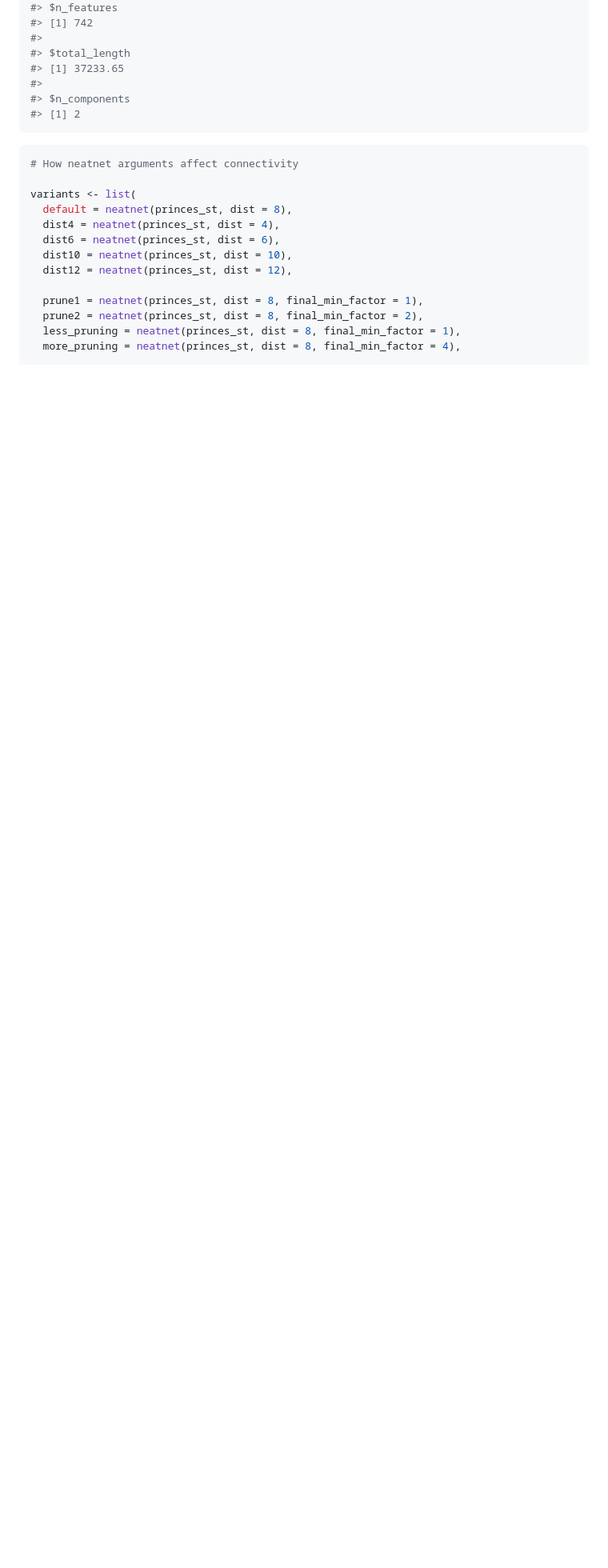
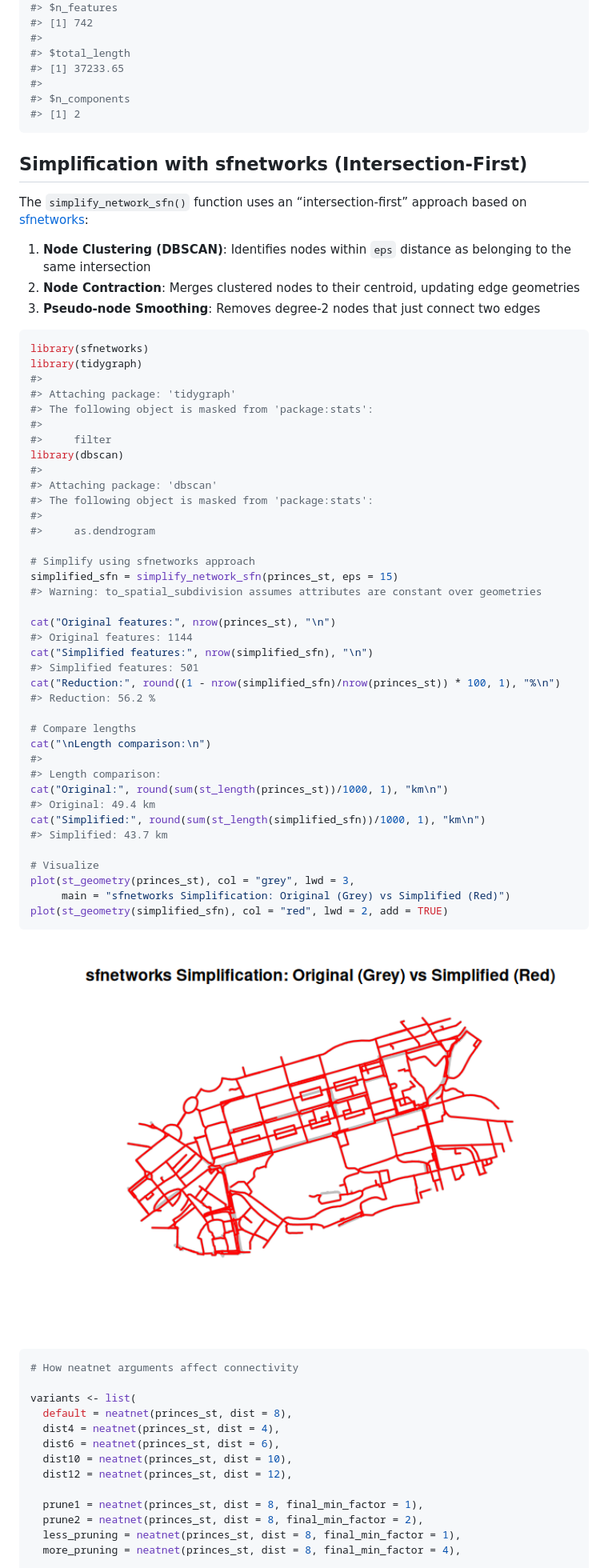
Before and after one commit to Robinlovelace/neatnet, a Markdown page: README.md, the part around the change printed below. Shown: that part at 80% size. Drawn GitHub-style; pictures changed too: man/figures/README-sfnetworks-simplify-1.png (added); blank space fills up the shorter version.

Commit message:
Add sfnetworks-based simplification using DBSCAN clustering and node contraction

````diff
--- a/README.md
+++ b/README.md
@@ -148,6 +147,62 @@ print(output_summary)
 #> $n_components
 #> [1] 2
 ```
+
+## Simplification with sfnetworks (Intersection-First)
+
+The `simplify_network_sfn()` function uses an “intersection-first”
+approach based on
+[sfnetworks](https://luukvdmeer.github.io/sfnetworks/):
+
+1.  **Node Clustering (DBSCAN)**: Identifies nodes within `eps` distance
+    as belonging to the same intersection
+2.  **Node Contraction**: Merges clustered nodes to their centroid,
+    updating edge geometries
+3.  **Pseudo-node Smoothing**: Removes degree-2 nodes that just connect
+    two edges
+
+``` r
+library(sfnetworks)
+library(tidygraph)
+#>
+#> Attaching package: 'tidygraph'
+#> The following object is masked from 'package:stats':
+#>
+#>     filter
+library(dbscan)
+#>
+#> Attaching package: 'dbscan'
+#> The following object is masked from 'package:stats':
+#>
+#>     as.dendrogram
+
+# Simplify using sfnetworks approach
+simplified_sfn = simplify_network_sfn(princes_st, eps = 15)
+#> Warning: to_spatial_subdivision assumes attributes are constant over geometries
+
+cat("Original features:", nrow(princes_st), "\n")
+#> Original features: 1144
+cat("Simplified features:", nrow(simplified_sfn), "\n")
+#> Simplified features: 501
+cat("Reduction:", round((1 - nrow(simplified_sfn)/nrow(princes_st)) * 100, 1), "%\n")
+#> Reduction: 56.2 %
+
+# Compare lengths
+cat("\nLength comparison:\n")
+#>
+#> Length comparison:
+cat("Original:", round(sum(st_length(princes_st))/1000, 1), "km\n")
+#> Original: 49.4 km
+cat("Simplified:", round(sum(st_length(simplified_sfn))/1000, 1), "km\n")
+#> Simplified: 43.7 km
+
+# Visualize
+plot(st_geometry(princes_st), col = "grey", lwd = 3,
+     main = "sfnetworks Simplification: Original (Grey) vs Simplified (Red)")
+plot(st_geometry(simplified_sfn), col = "red", lwd = 2, add = TRUE)
+```
+
+<img src="man/figures/README-sfnetworks-simplify-1.png" width="100%" />
 
 ``` r
 # How neatnet arguments affect connectivity
````
Also changed, not shown: other parts of README.md (+1 -2 lines), man/figures/README-example-1.png, man/figures/README-princes-street-1.png, 3 other files.
